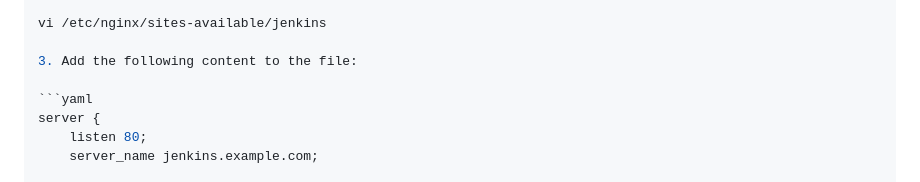
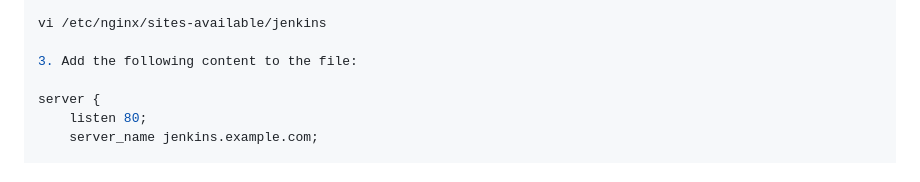
Before and after one commit to ashaik65/jenkins-kaniko, a Markdown page: Jenkins.MD, the part around the change. Drawn GitHub-style.

````diff
--- a/Jenkins.MD
+++ b/Jenkins.MD
@@ -44,7 +44,6 @@ vi /etc/nginx/sites-available/jenkins
 
 3. Add the following content to the file:
 
-```yaml
 server {
     listen 80;
     server_name jenkins.example.com;
````
